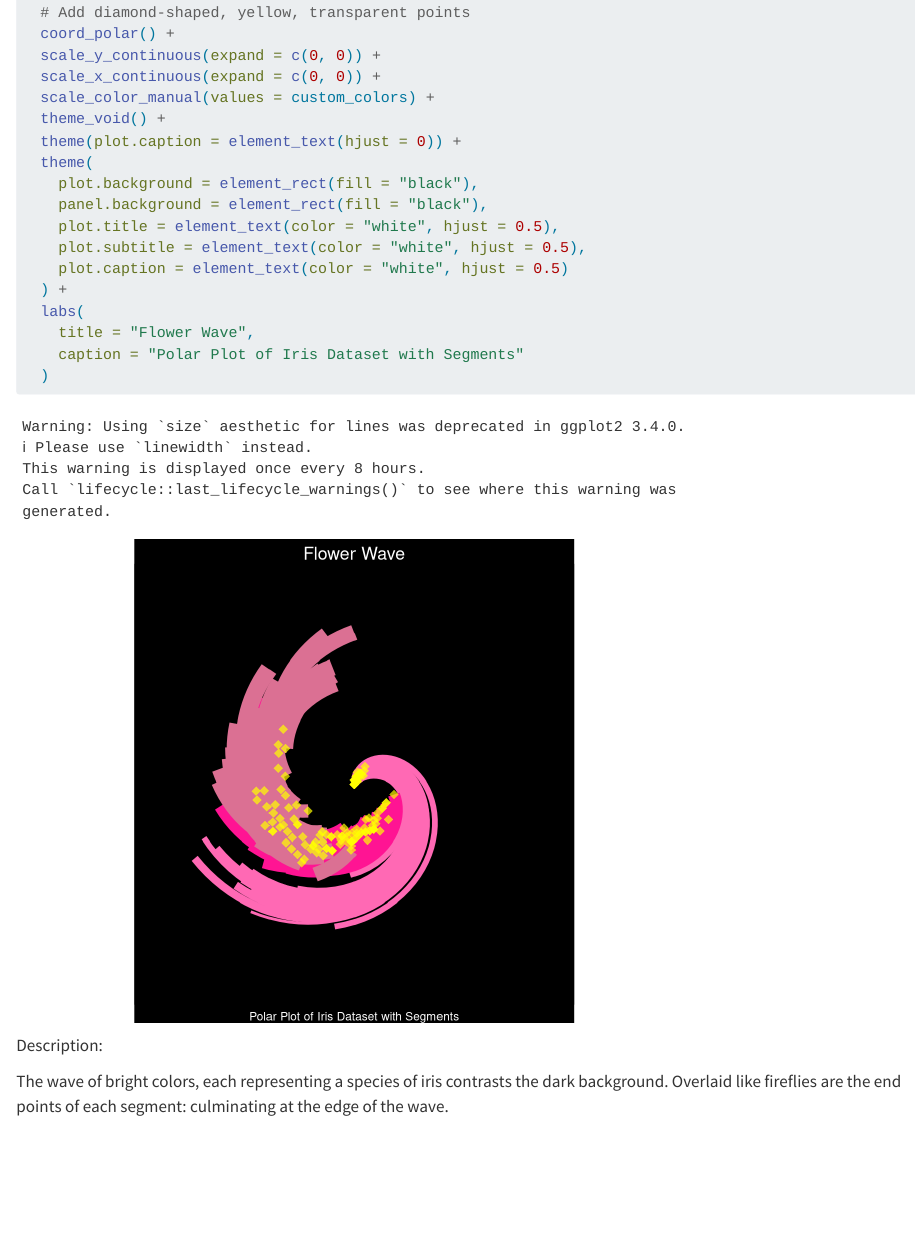
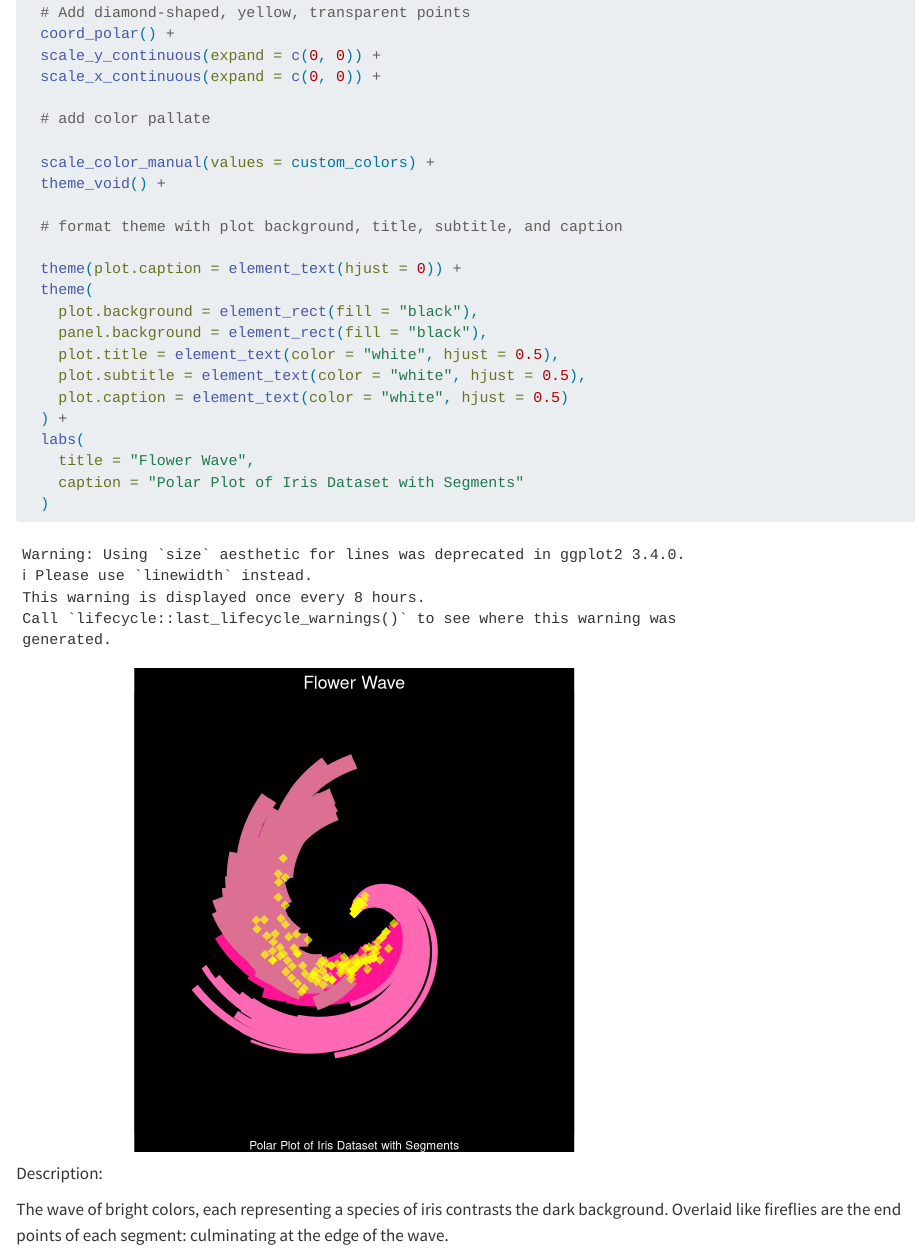
Before and after one commit to rebeccaioffe/lab9, a Quarto document (lab9_code.qmd): the page in a window 1100 px wide, from 1460 px down. Rendered offline with R 4.5, knitr and Pandoc in place of Quarto, with nearby package versions; some code elsewhere in the file could not run offline.

Commit message:
Update lab9_code.qmd

```diff
--- a/lab9_code.qmd
+++ b/lab9_code.qmd
@@ -58,8 +58,14 @@ ggplot(iris, aes(
   coord_polar() +
   scale_y_continuous(expand = c(0, 0)) +
   scale_x_continuous(expand = c(0, 0)) +
+
+  # add color pallate
+
   scale_color_manual(values = custom_colors) +
   theme_void() +
+
+  # format theme with plot background, title, subtitle, and caption
+
   theme(plot.caption = element_text(hjust = 0)) +
   theme(
     plot.background = element_rect(fill = "black"),
```
